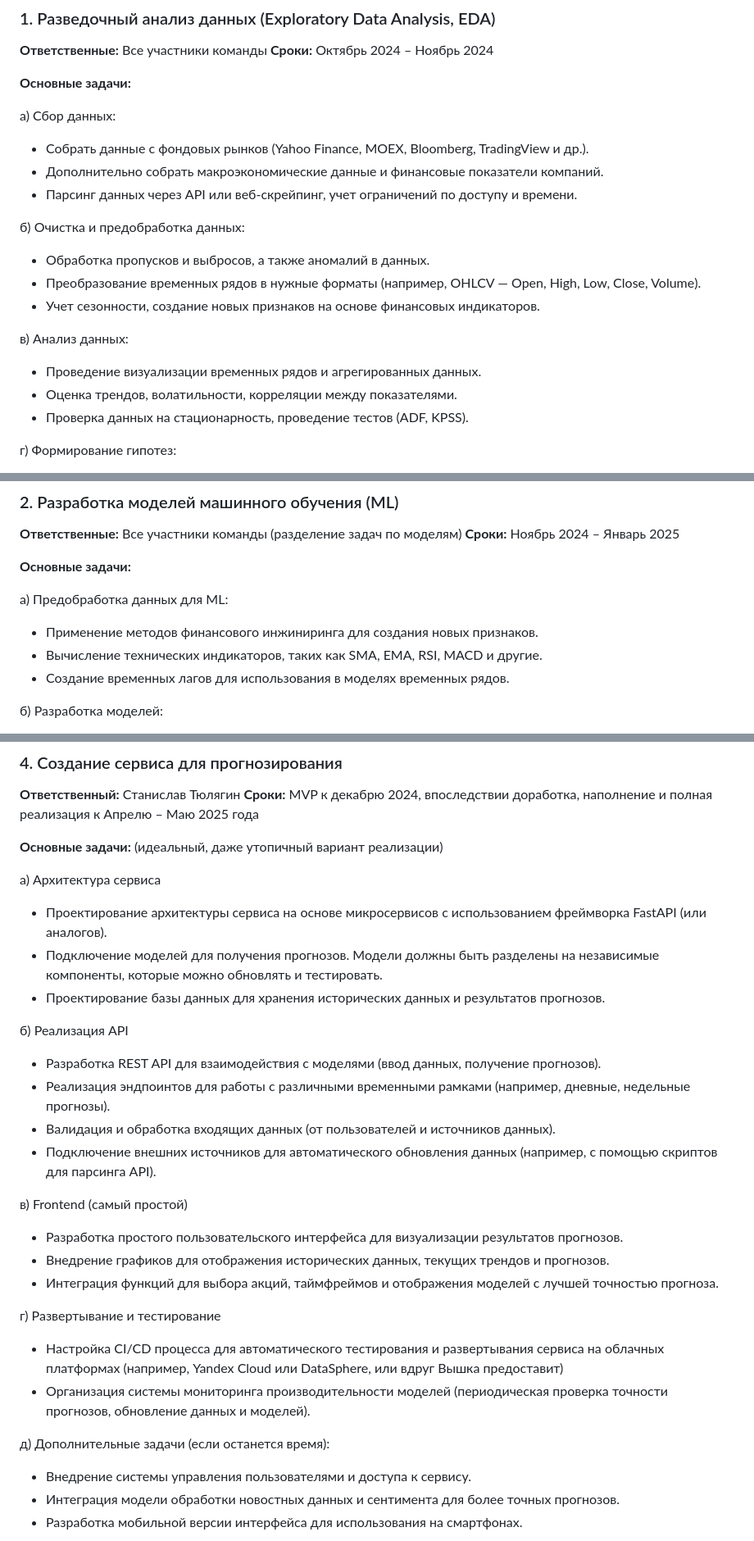
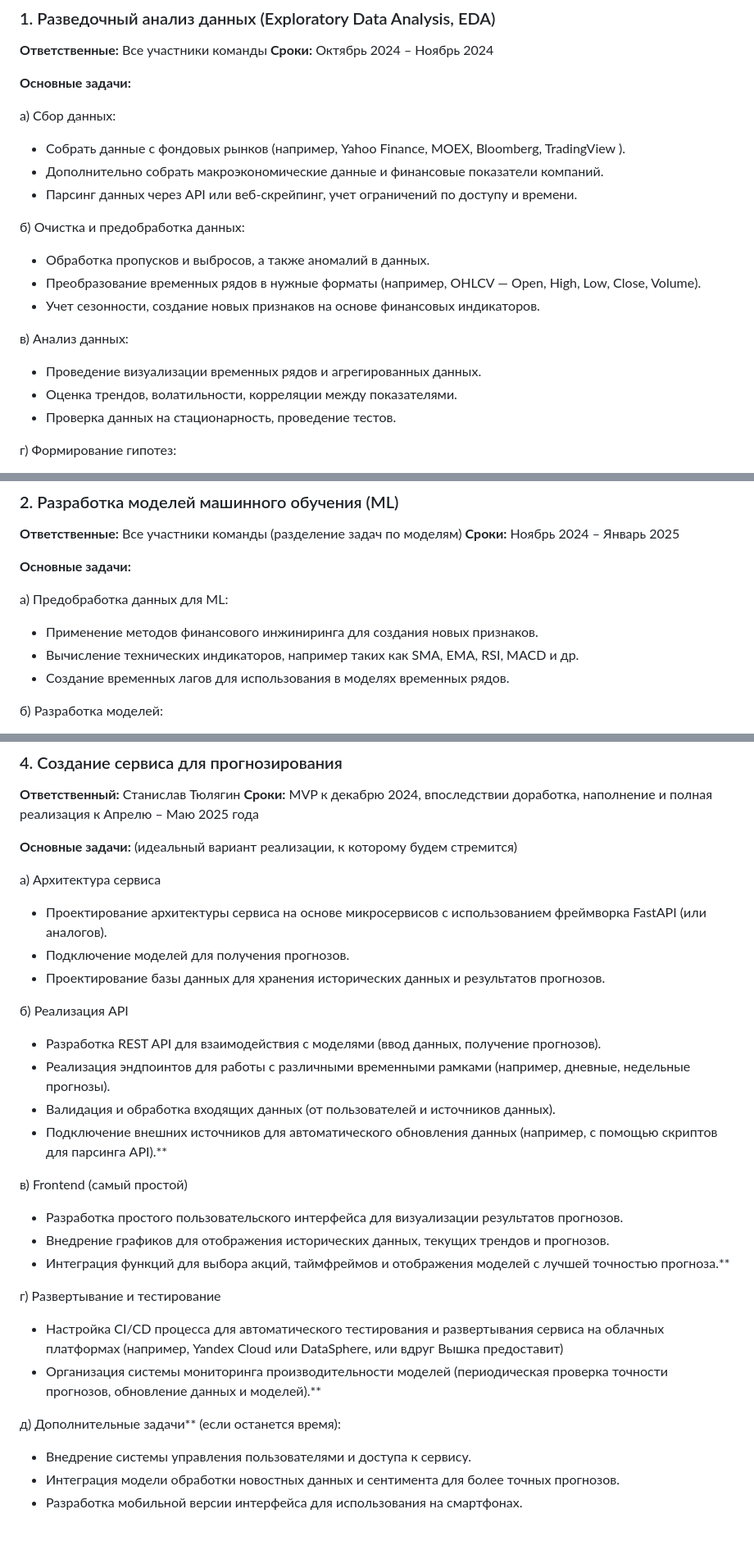
Before and after one commit to apukhaevaa/team74_stock_price_forecasting, a Markdown page: checkpoints.md, 3 parts joined by grey strips. Shown at 82% size. Rendered like a GitHub page.

```diff
--- a/checkpoints.md
+++ b/checkpoints.md
@@ -8,7 +8,7 @@
 **Основные задачи:**
 
 a) Сбор данных:
-- Собрать данные с фондовых рынков (Yahoo Finance, MOEX, Bloomberg, TradingView и др.).
+- Собрать данные с фондовых рынков (например, Yahoo Finance, MOEX, Bloomberg, TradingView ).
 - Дополнительно собрать макроэкономические данные и финансовые показатели компаний.
 - Парсинг данных через API или веб-скрейпинг, учет ограничений по доступу и времени.
 
@@ -20,7 +20,7 @@ a) Сбор данных:
 в) Анализ данных:
 - Проведение визуализации временных рядов и агрегированных данных.
 - Оценка трендов, волатильности, корреляции между показателями.
-- Проверка данных на стационарность, проведение тестов (ADF, KPSS).
+- Проверка данных на стационарность, проведение тестов.
 
 г) Формирование гипотез:
 - Определение ключевых факторов, влияющих на цены акций (например, финансовые отчеты, макроэкономика).
@@ -40,7 +40,7 @@ a) Сбор данных:
 
 а) Предобработка данных для ML:
 - Применение методов финансового инжиниринга для создания новых признаков.
-- Вычисление технических индикаторов, таких как SMA, EMA, RSI, MACD и другие.
+- Вычисление технических индикаторов, например таких как SMA, EMA, RSI, MACD и др.
 - Создание временных лагов для использования в моделях временных рядов.
 
 б) Разработка моделей:
@@ -78,29 +77,29 @@ a) Сбор данных:
 **Ответственный:** Станислав Тюлягин
 **Сроки:** MVP к декабрю 2024, впоследствии доработка, наполнение и полная реализация к Апрелю – Маю 2025 года
 
-**Основные задачи:** (идеальный, даже утопичный вариант реализации)
+**Основные задачи:** (идеальный вариант реализации, к которому будем стремится)
 
 а) Архитектура сервиса
 - Проектирование архитектуры сервиса на основе микросервисов с использованием фреймворка FastAPI (или аналогов).
-- Подключение моделей для получения прогнозов. Модели должны быть разделены на независимые компоненты, которые можно обновлять и тестировать.
+- Подключение моделей для получения прогнозов.
 - Проектирование базы данных для хранения исторических данных и результатов прогнозов.
 
 б) Реализация API
 - Разработка REST API для взаимодействия с моделями (ввод данных, получение прогнозов).
 - Реализация эндпоинтов для работы с различными временными рамками (например, дневные, недельные прогнозы).
 - Валидация и обработка входящих данных (от пользователей и источников данных).
-- Подключение внешних источников для автоматического обновления данных (например, с помощью скриптов для парсинга API).
+- Подключение внешних источников для автоматического обновления данных (например, с помощью скриптов для парсинга API).**
 
 в) Frontend (самый простой)
 - Разработка простого пользовательского интерфейса для визуализации результатов прогнозов.
 - Внедрение графиков для отображения исторических данных, текущих трендов и прогнозов.
-- Интеграция функций для выбора акций, таймфреймов и отображения моделей с лучшей точностью прогноза.
+- Интеграция функций для выбора акций, таймфреймов и отображения моделей с лучшей точностью прогноза.**
 
 г) Развертывание и тестирование
 - Настройка CI/CD процесса для автоматического тестирования и развертывания сервиса на облачных платформах (например, Yandex Cloud или DataSphere, или вдруг Вышка предоставит)
-- Организация системы мониторинга производительности моделей (периодическая проверка точности прогнозов, обновление данных и моделей).
+- Организация системы мониторинга производительности моделей (периодическая проверка точности прогнозов, обновление данных и моделей).**
 
-д) Дополнительные задачи (если останется время):
+д) Дополнительные задачи** (если останется время):
 - Внедрение системы управления пользователями и доступа к сервису.
 - Интеграция модели обработки новостных данных и сентимента для более точных прогнозов.
 - Разработка мобильной версии интерфейса для использования на смартфонах.
```
Also changed, not shown: other parts of checkpoints.md (+2 -3 lines).
